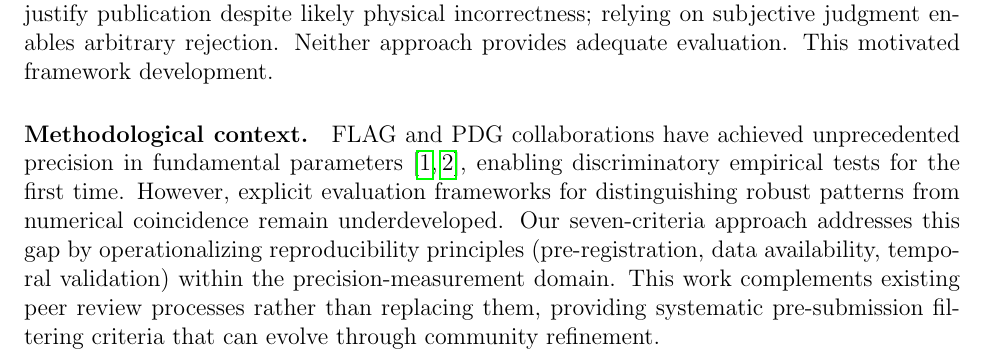
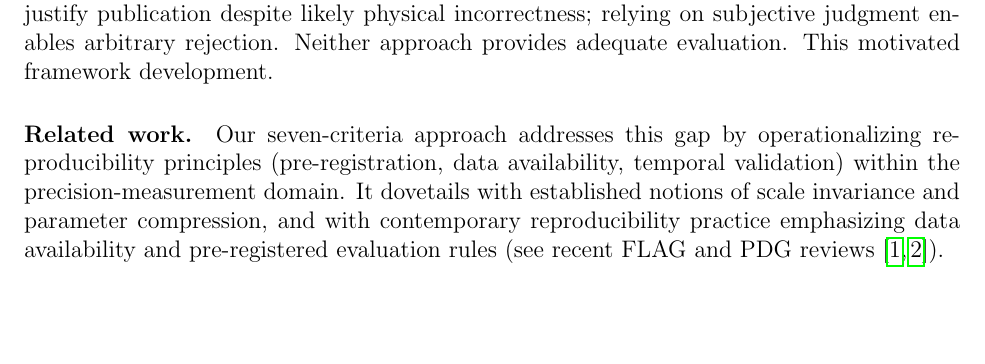
Before and after one commit to AndBrilliant/TemporalConvergence, a LaTeX paper (temporal_convergence_framework.tex): part of page 4 of 15, cut so that both start at the same text, the shorter picture padded with empty space. Compiled offline with pdfLaTeX.

Commit message:
Update Related work paragraph per submission requirements

```diff
--- a/temporal_convergence_framework.tex
+++ b/temporal_convergence_framework.tex
@@ -78,8 +78,8 @@ This double failure (directional divergence at criterion 4 combined with physica
 
 Traditional methodology provides no systematic answer: relying solely on p-values would justify publication despite likely physical incorrectness; relying on subjective judgment enables arbitrary rejection. Neither approach provides adequate evaluation. This motivated framework development.
 
-\paragraph{Methodological context.}
-FLAG and PDG collaborations have achieved unprecedented precision in fundamental parameters~\cite{FLAG2024,PDG2024}, enabling discriminatory empirical tests for the first time. However, explicit evaluation frameworks for distinguishing robust patterns from numerical coincidence remain underdeveloped. Our seven-criteria approach addresses this gap by operationalizing reproducibility principles (pre-registration, data availability, temporal validation) within the precision-measurement domain. This work complements existing peer review processes rather than replacing them, providing systematic pre-submission filtering criteria that can evolve through community refinement.
+\paragraph{Related work.}
+Our seven-criteria approach addresses this gap by operationalizing reproducibility principles (pre-registration, data availability, temporal validation) within the precision-measurement domain. It dovetails with established notions of scale invariance and parameter compression, and with contemporary reproducibility practice emphasizing data availability and pre-registered evaluation rules (see recent FLAG and PDG reviews~\cite{FLAG2024,PDG2024}).
 
 \section{Methods}
 
```
Also changed, not shown: temporal_convergence_framework.pdf.
